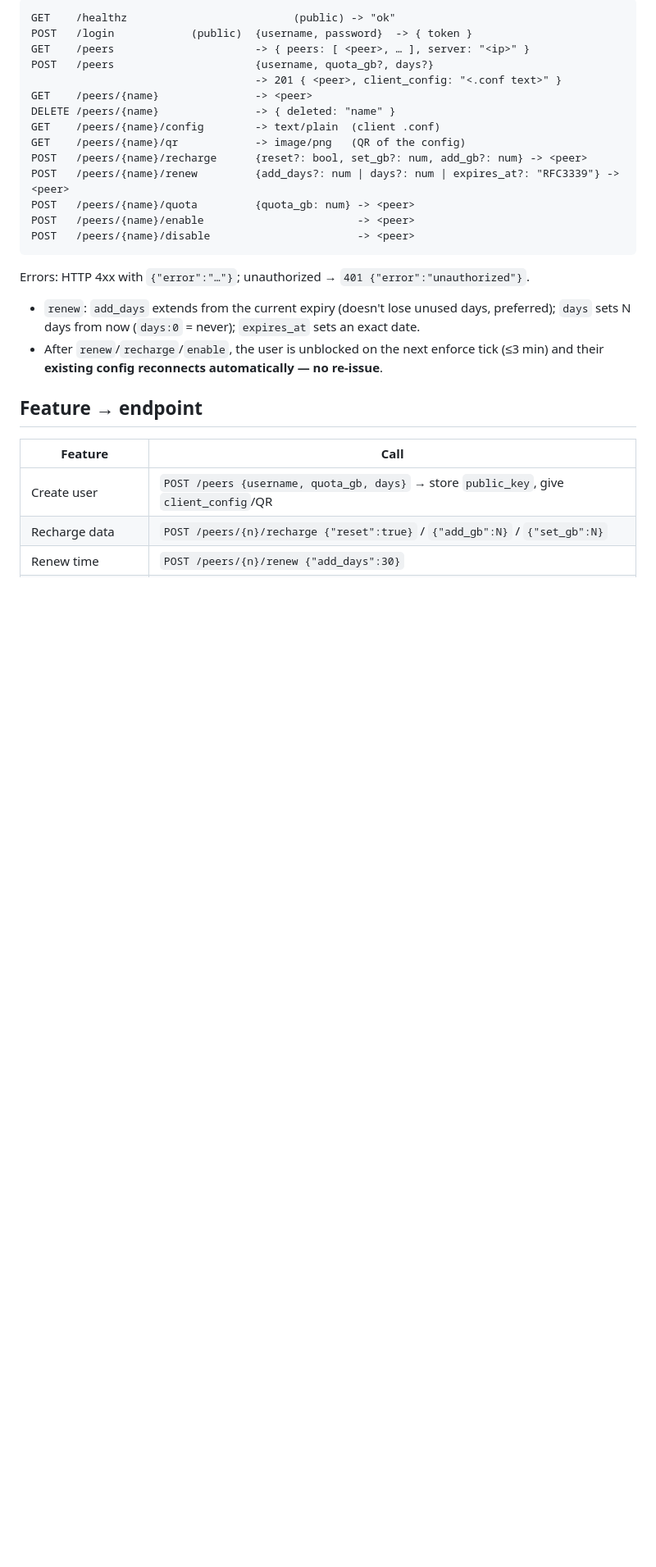
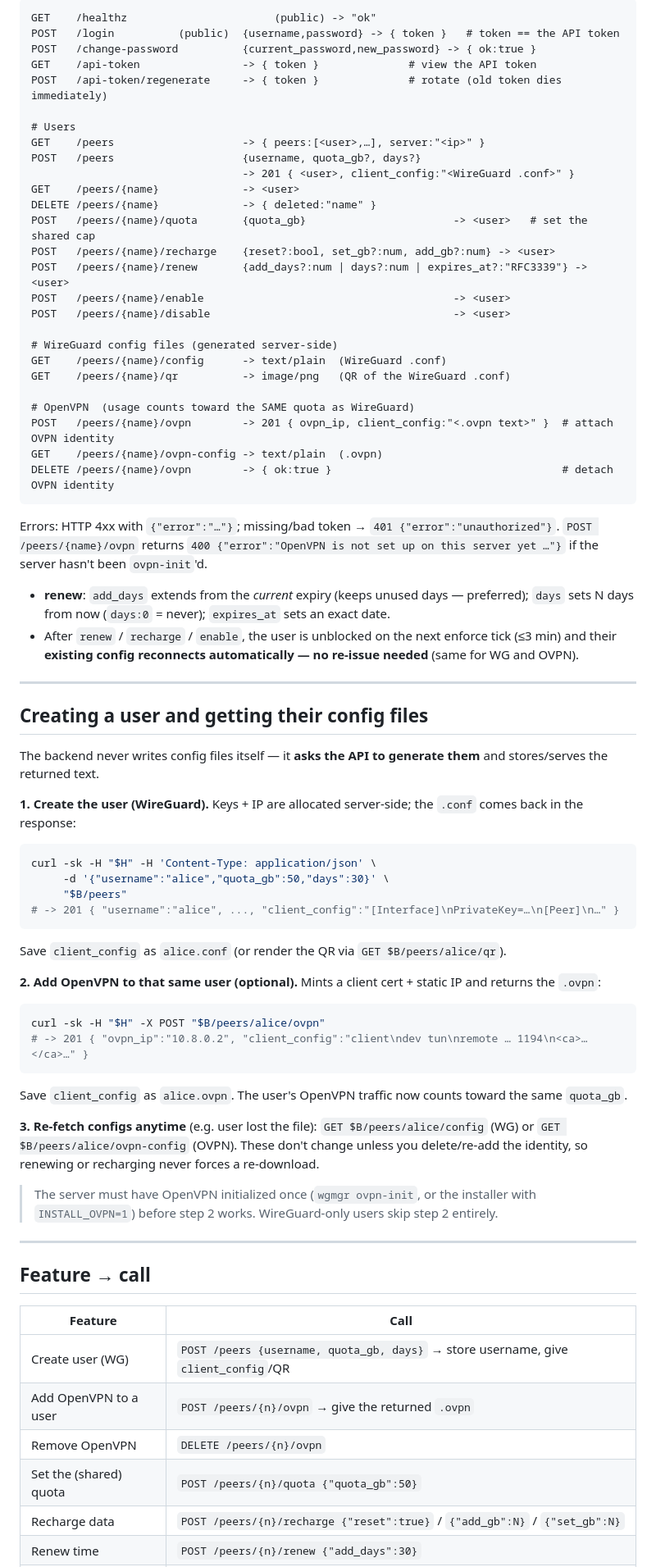
Before and after one commit to mrAboalfazl/WG-Manager, a Markdown page: docs/API.md, the part around one of its changes. Shown at 82% size. GitHub-like rendering; blank space fills up the shorter version.

````diff
--- a/docs/API.md
+++ b/docs/API.md
@@ -37,29 +81,80 @@ openssl x509 -in /etc/wgmgr/cert.pem -noout -fingerprint -sha256   # to pin
 ```
-GET    /healthz                          (public) -> "ok"
-POST   /login            (public)  {username, password}  -> { token }
-GET    /peers                      -> { peers: [ <peer>, … ], server: "<ip>" }
-POST   /peers                      {username, quota_gb?, days?}
-                                   -> 201 { <peer>, client_config: "<.conf text>" }
-GET    /peers/{name}               -> <peer>
-DELETE /peers/{name}               -> { deleted: "name" }
-GET    /peers/{name}/config        -> text/plain  (client .conf)
-GET    /peers/{name}/qr            -> image/png   (QR of the config)
-POST   /peers/{name}/recharge      {reset?: bool, set_gb?: num, add_gb?: num} -> <peer>
-POST   /peers/{name}/renew         {add_days?: num | days?: num | expires_at?: "RFC3339"} -> <peer>
-POST   /peers/{name}/quota         {quota_gb: num} -> <peer>
-POST   /peers/{name}/enable                        -> <peer>
-POST   /peers/{name}/disable                       -> <peer>
+GET    /healthz                       (public) -> "ok"
+POST   /login          (public)  {username,password} -> { token }   # token == the API token
+POST   /change-password          {current_password,new_password} -> { ok:true }
+GET    /api-token                -> { token }              # view the API token
+POST   /api-token/regenerate     -> { token }              # rotate (old token dies immediately)
+
+# Users
+GET    /peers                    -> { peers:[<user>,…], server:"<ip>" }
+POST   /peers                    {username, quota_gb?, days?}
+                                 -> 201 { <user>, client_config:"<WireGuard .conf>" }
+GET    /peers/{name}             -> <user>
+DELETE /peers/{name}             -> { deleted:"name" }
+POST   /peers/{name}/quota       {quota_gb}                       -> <user>   # set the shared cap
+POST   /peers/{name}/recharge    {reset?:bool, set_gb?:num, add_gb?:num} -> <user>
+POST   /peers/{name}/renew       {add_days?:num | days?:num | expires_at?:"RFC3339"} -> <user>
+POST   /peers/{name}/enable                                       -> <user>
+POST   /peers/{name}/disable                                      -> <user>
+
+# WireGuard config files (generated server-side)
+GET    /peers/{name}/config      -> text/plain  (WireGuard .conf)
+GET    /peers/{name}/qr          -> image/png   (QR of the WireGuard .conf)
+
+# OpenVPN  (usage counts toward the SAME quota as WireGuard)
+POST   /peers/{name}/ovpn        -> 201 { ovpn_ip, client_config:"<.ovpn text>" }  # attach OVPN identity
+GET    /peers/{name}/ovpn-config -> text/plain  (.ovpn)
+DELETE /peers/{name}/ovpn        -> { ok:true }                                    # detach OVPN identity
 ```
-Errors: HTTP 4xx with `{"error":"…"}`; unauthorized → `401 {"error":"unauthorized"}`.
 
-- `renew`: `add_days` extends from the current expiry (doesn't lose unused days, preferred);
-  `days` sets N days from now (`days:0` = never); `expires_at` sets an exact date.
-- After `renew`/`recharge`/`enable`, the user is unblocked on the next enforce tick (≤3 min) and
-  their **existing config reconnects automatically — no re-issue**.
+Errors: HTTP 4xx with `{"error":"…"}`; missing/bad token → `401 {"error":"unauthorized"}`.
+`POST /peers/{name}/ovpn` returns `400 {"error":"OpenVPN is not set up on this server yet …"}` if the
+server hasn't been `ovpn-init`'d.
 
-## Feature → endpoint
+- **renew**: `add_days` extends from the *current* expiry (keeps unused days — preferred); `days` sets
+  N days from now (`days:0` = never); `expires_at` sets an exact date.
+- After `renew` / `recharge` / `enable`, the user is unblocked on the next enforce tick (≤3 min) and
+  their **existing config reconnects automatically — no re-issue needed** (same for WG and OVPN).
+
+---
+
+## Creating a user and getting their config files
+
+The backend never writes config files itself — it **asks the API to generate them** and stores/serves
+the returned text.
+
+**1. Create the user (WireGuard).** Keys + IP are allocated server-side; the `.conf` comes back in the response:
+```bash
+curl -sk -H "$H" -H 'Content-Type: application/json' \
+     -d '{"username":"alice","quota_gb":50,"days":30}' \
+     "$B/peers"
+# -> 201 { "username":"alice", ..., "client_config":"[Interface]\nPrivateKey=…\n[Peer]\n…" }
+```
+Save `client_config` as `alice.conf` (or render the QR via `GET $B/peers/alice/qr`).
+
+**2. Add OpenVPN to that same user (optional).** Mints a client cert + static IP and returns the `.ovpn`:
+```bash
+curl -sk -H "$H" -X POST "$B/peers/alice/ovpn"
+# -> 201 { "ovpn_ip":"10.8.0.2", "client_config":"client\ndev tun\nremote … 1194\n<ca>…</ca>…" }
+```
+Save `client_config` as `alice.ovpn`. The user's OpenVPN traffic now counts toward the same `quota_gb`.
+
+**3. Re-fetch configs anytime** (e.g. user lost the file): `GET $B/peers/alice/config` (WG) or
+`GET $B/peers/alice/ovpn-config` (OVPN). These don't change unless you delete/re-add the identity, so
+renewing or recharging never forces a re-download.
+
+> The server must have OpenVPN initialized once (`wgmgr ovpn-init`, or the installer with
+> `INSTALL_OVPN=1`) before step 2 works. WireGuard-only users skip step 2 entirely.
+
+---
+
+## Feature → call
+
 | Feature | Call |
 |---|---|
-| Create user | `POST /peers {username, quota_gb, days}` → store `public_key`, give `client_config`/QR |
+| Create user (WG) | `POST /peers {username, quota_gb, days}` → store username, give `client_config`/QR |
+| Add OpenVPN to a user | `POST /peers/{n}/ovpn` → give the returned `.ovpn` |
+| Remove OpenVPN | `DELETE /peers/{n}/ovpn` |
+| Set the (shared) quota | `POST /peers/{n}/quota {"quota_gb":50}` |
 | Recharge data | `POST /peers/{n}/recharge {"reset":true}` / `{"add_gb":N}` / `{"set_gb":N}` |
 | Renew time | `POST /peers/{n}/renew {"add_days":30}` |
````
Also changed, not shown: other parts of docs/API.md (+102 -39 lines).
